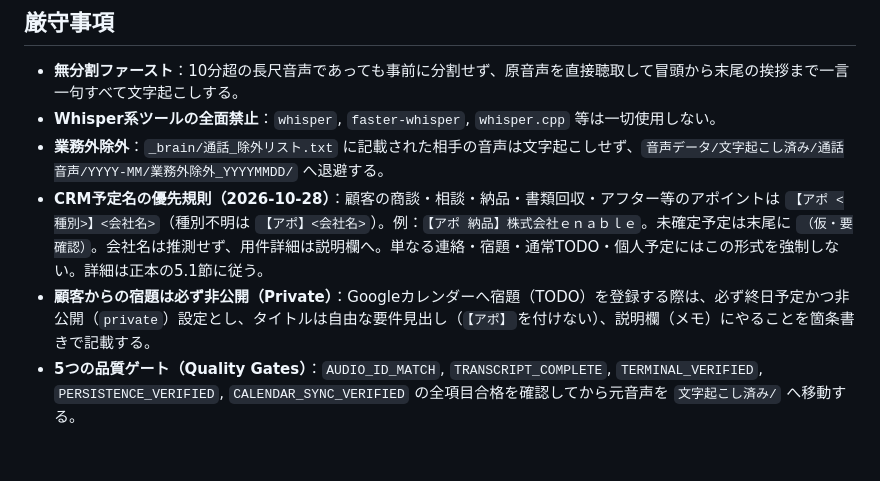
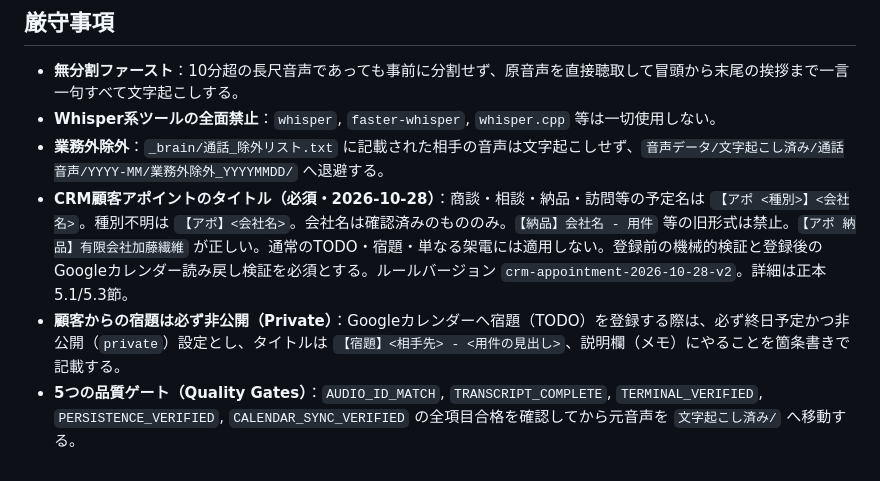
Before and after one commit to ozikouta-design/antigravity-voice-calendar-pack, a Markdown page: AGENTS.md, the part around the change. GitHub-like rendering.

Commit message:
Sync CRM appointment naming gate from Kouta OS Drive

```diff
--- a/AGENTS.md
+++ b/AGENTS.md
@@ -17,6 +17,6 @@
 - **無分割ファースト**：10分超の長尺音声であっても事前に分割せず、原音声を直接聴取して冒頭から末尾の挨拶まで一言一句すべて文字起こしする。
 - **Whisper系ツールの全面禁止**：`whisper`, `faster-whisper`, `whisper.cpp` 等は一切使用しない。
 - **業務外除外**：`_brain/通話_除外リスト.txt` に記載された相手の音声は文字起こしせず、`音声データ/文字起こし済み/通話音声/YYYY-MM/業務外除外_YYYYMMDD/` へ退避する。
-- **CRM予定名の優先規則（2026-10-28）**：顧客の商談・相談・納品・書類回収・アフター等のアポイントは `【アポ <種別>】<会社名>`（種別不明は `【アポ】<会社名>`）。例：`【アポ 納品】株式会社ｅｎａｂｌｅ`。未確定予定は末尾に `（仮・要確認）`。会社名は推測せず、用件詳細は説明欄へ。単なる連絡・宿題・通常TODO・個人予定にはこの形式を強制しない。詳細は正本の5.1節に従う。
-- **顧客からの宿題は必ず非公開（Private）**：Googleカレンダーへ宿題（TODO）を登録する際は、必ず終日予定かつ非公開（`private`）設定とし、タイトルは自由な要件見出し（`【アポ】`を付けない）、説明欄（メモ）にやることを箇条書きで記載する。
+- **CRM顧客アポイントのタイトル（必須・2026-10-28）**：商談・相談・納品・訪問等の予定名は `【アポ <種別>】<会社名>`。種別不明は `【アポ】<会社名>`。会社名は確認済みのもののみ。`【納品】会社名 - 用件` 等の旧形式は禁止。`【アポ 納品】有限会社加藤繊維` が正しい。通常のTODO・宿題・単なる架電には適用しない。登録前の機械的検証と登録後のGoogleカレンダー読み戻し検証を必須とする。ルールバージョン `crm-appointment-2026-10-28-v2`。詳細は正本5.1/5.3節。
+- **顧客からの宿題は必ず非公開（Private）**：Googleカレンダーへ宿題（TODO）を登録する際は、必ず終日予定かつ非公開（`private`）設定とし、タイトルは `【宿題】<相手先> - <用件の見出し>`、説明欄（メモ）にやることを箇条書きで記載する。
 - **5つの品質ゲート（Quality Gates）**：`AUDIO_ID_MATCH`, `TRANSCRIPT_COMPLETE`, `TERMINAL_VERIFIED`, `PERSISTENCE_VERIFIED`, `CALENDAR_SYNC_VERIFIED` の全項目合格を確認してから元音声を `文字起こし済み/` へ移動する。
```
